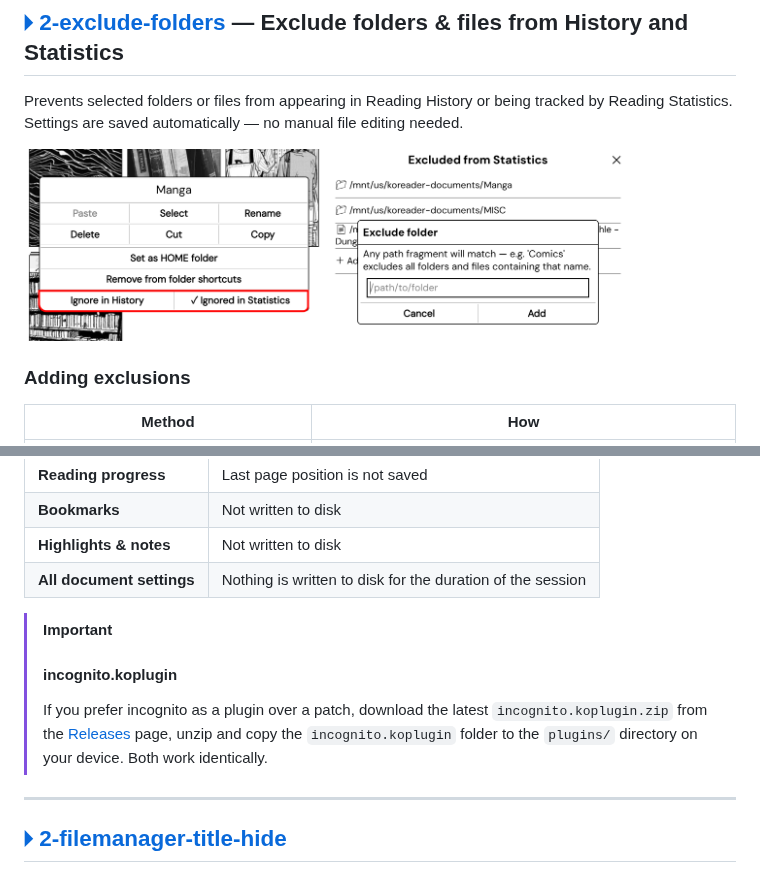
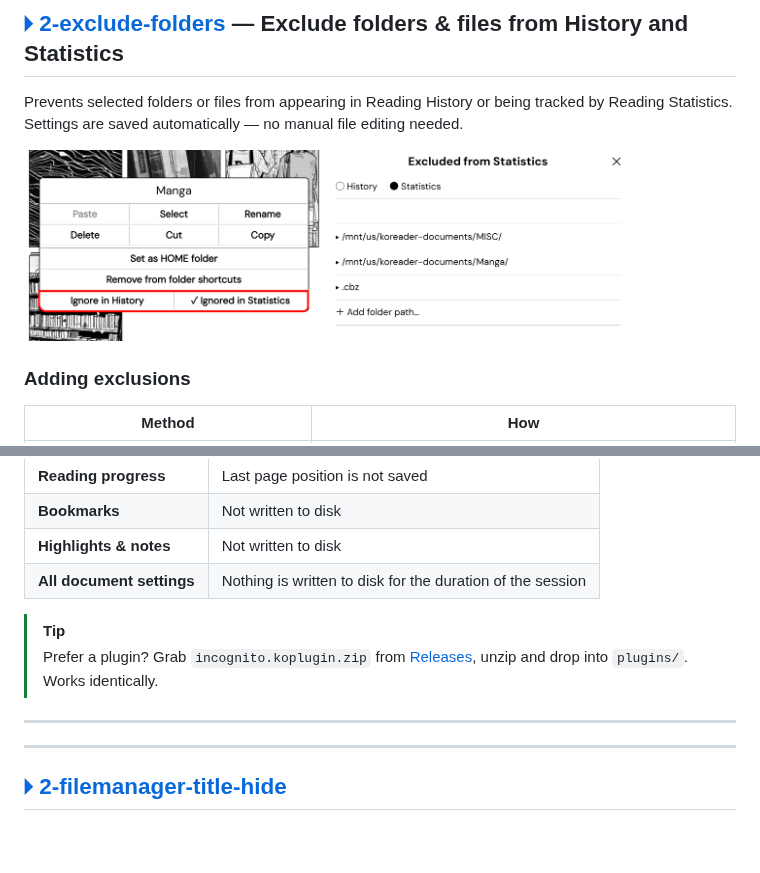
Before and after one commit to Craftwork2720/koreader-patches, a Markdown page: README.md, 2 parts joined by grey strips. Rendered like a GitHub page; pictures changed too: screenshots/2-exclude-folders-2.png; blank space fills up the shorter version.

Commit message:
docs: new screenshot

```diff
--- a/README.md
+++ b/README.md
@@ -53,9 +53,10 @@ Opens a file in incognito mode — reading progress, history and document settin
 | **Highlights & notes** | Not written to disk |
 | **All document settings** | Nothing is written to disk for the duration of the session |
 
-> [!IMPORTANT]
-> #### incognito.koplugin
-> If you prefer incognito as a plugin over a patch, download the latest `incognito.koplugin.zip` from the [Releases](https://github.com/Craftwork2720/incognito.koplugin/releases) page, unzip and copy the `incognito.koplugin` folder to the `plugins/` directory on your device. Both work identically.
+> [!TIP]
+> Prefer a plugin? Grab `incognito.koplugin.zip` from [Releases](https://github.com/Craftwork2720/incognito.koplugin/releases), unzip and drop into `plugins/`. Works identically.
+
+---
 
 ---
 
```
